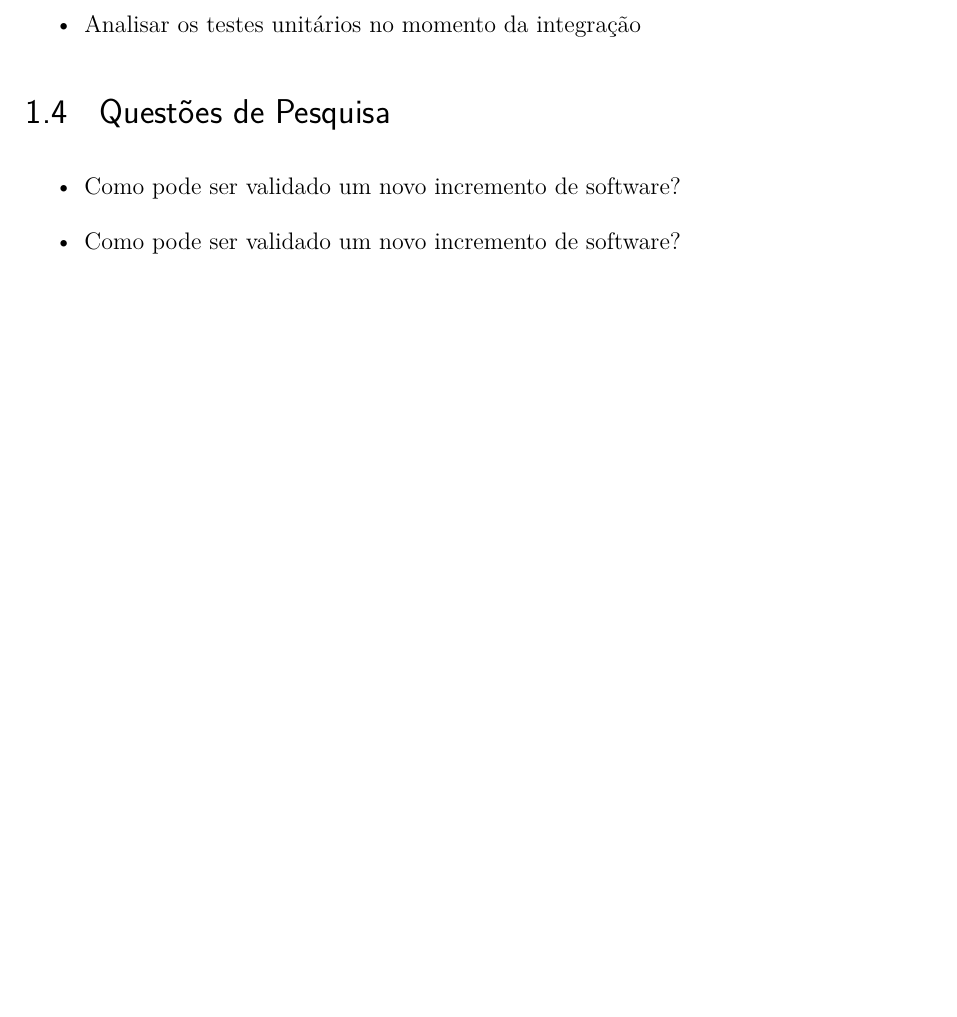
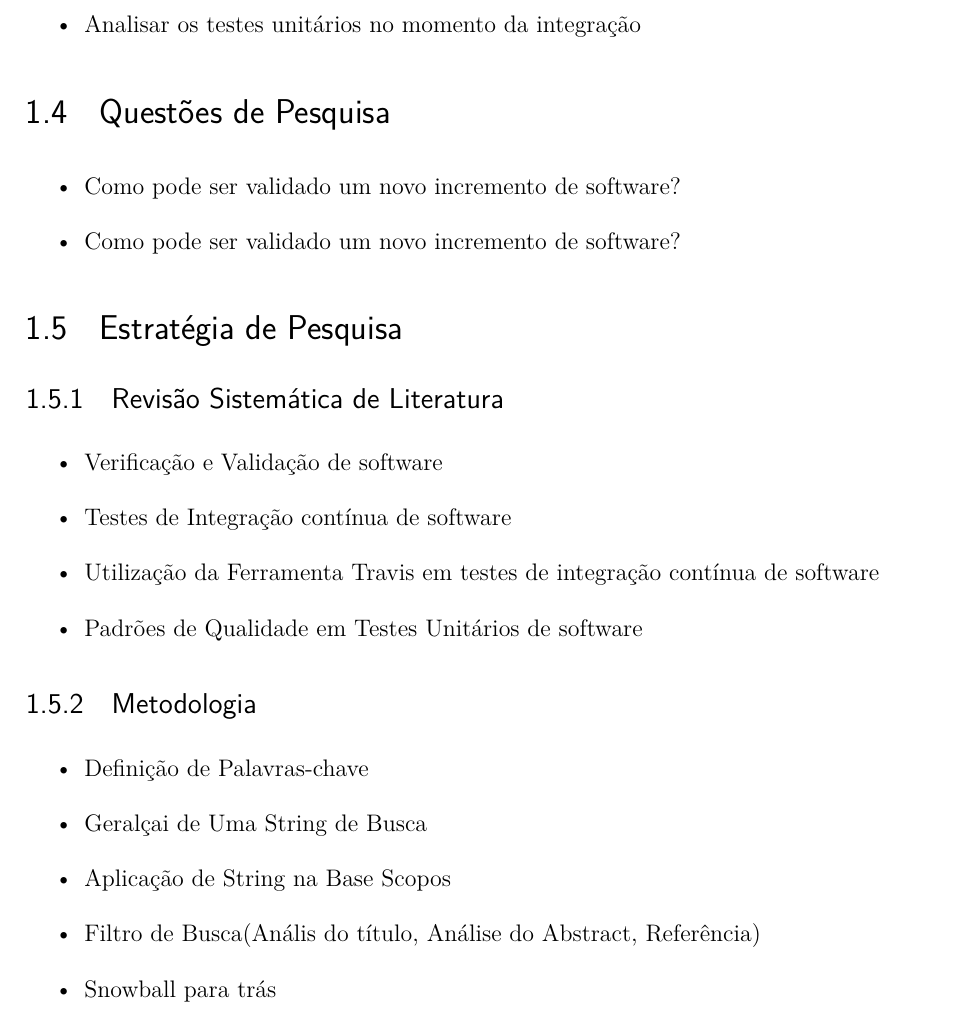
Before and after one commit to VV-2016-1/relatorio, a LaTeX thesis (tcc.tex, which reads editaveis/textual/introducao.tex): part of page 6 of 10, cut so that both start at the same text, the shorter picture padded with empty space. Compiled offline with pdfLaTeX.

Commit message:
Adding method of RSL

```diff
--- a/editaveis/textual/introducao.tex
+++ b/editaveis/textual/introducao.tex
@@ -37,3 +37,20 @@ E sua documentação pode ser acessada em:
     \item Como pode ser validado um novo incremento de software?
     \item Como pode ser validado um novo incremento de software?
 \end{itemize}
+\section{Estratégia de Pesquisa}
+\subsection{Revisão Sistemática de Literatura}
+\begin{itemize}
+    \item Verificação e Validação de software
+    \item Testes de Integração contínua de software
+    \item  Utilização da Ferramenta Travis em testes de integração contínua de software
+    \item Padrões de Qualidade em Testes Unitários de software
+\end{itemize}
+
+\subsection{Metodologia}
+\begin{itemize}
+    \item Definição de Palavras-chave
+    \item Geralçai de Uma String de Busca
+    \item Aplicação de String na Base Scopos
+    \item Filtro de Busca(Anális do título, Análise do Abstract, Referência)
+    \item Snowball para trás
+\end{itemize}
```
